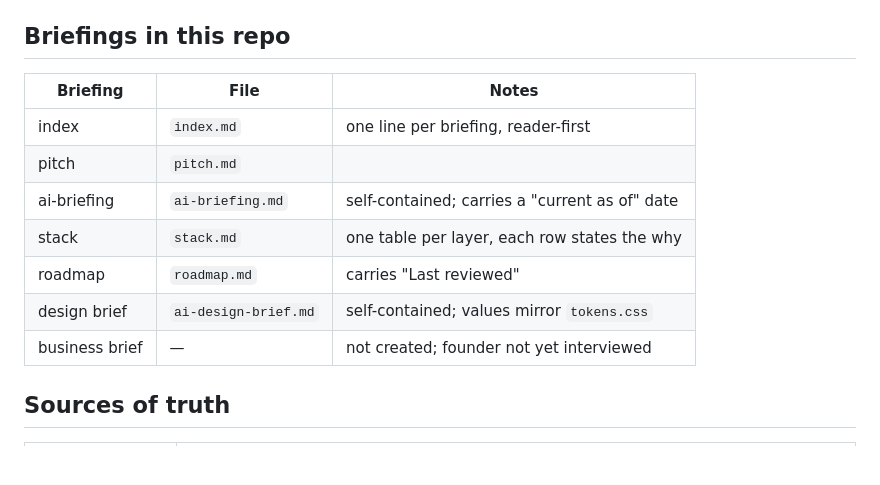
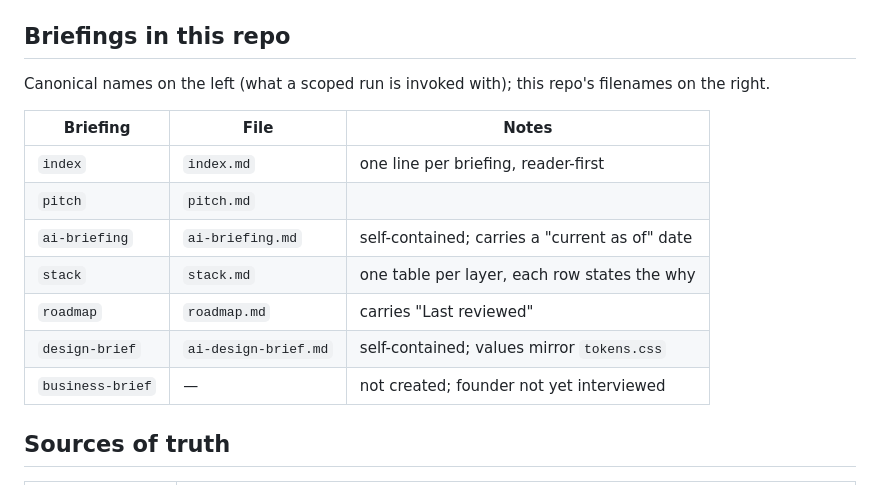
Before and after one commit to csdev19/laqi, a Markdown page: .claude/briefings.md, the part around the change. Rendered like a GitHub page; blank space fills up the shorter version.

Commit message:
docs: use the skill's canonical briefing names in the binding
Co-Authored-By: Claude Fable 5 <noreply@anthropic.com>

```diff
--- a/.claude/briefings.md
+++ b/.claude/briefings.md
@@ -12,15 +12,18 @@ relative to the repo root.
 
 ## Briefings in this repo
 
-| Briefing       | File                 | Notes                                          |
-| -------------- | -------------------- | ---------------------------------------------- |
-| index          | `index.md`           | one line per briefing, reader-first            |
-| pitch          | `pitch.md`           |                                                |
-| ai-briefing    | `ai-briefing.md`     | self-contained; carries a "current as of" date |
-| stack          | `stack.md`           | one table per layer, each row states the why   |
-| roadmap        | `roadmap.md`         | carries "Last reviewed"                        |
-| design brief   | `ai-design-brief.md` | self-contained; values mirror `tokens.css`     |
-| business brief | —                    | not created; founder not yet interviewed       |
+Canonical names on the left (what a scoped run is invoked with); this
+repo's filenames on the right.
+
+| Briefing         | File                 | Notes                                          |
+| ---------------- | -------------------- | ---------------------------------------------- |
+| `index`          | `index.md`           | one line per briefing, reader-first            |
+| `pitch`          | `pitch.md`           |                                                |
+| `ai-briefing`    | `ai-briefing.md`     | self-contained; carries a "current as of" date |
+| `stack`          | `stack.md`           | one table per layer, each row states the why   |
+| `roadmap`        | `roadmap.md`         | carries "Last reviewed"                        |
+| `design-brief`   | `ai-design-brief.md` | self-contained; values mirror `tokens.css`     |
+| `business-brief` | —                    | not created; founder not yet interviewed       |
 
 ## Sources of truth
 
```
